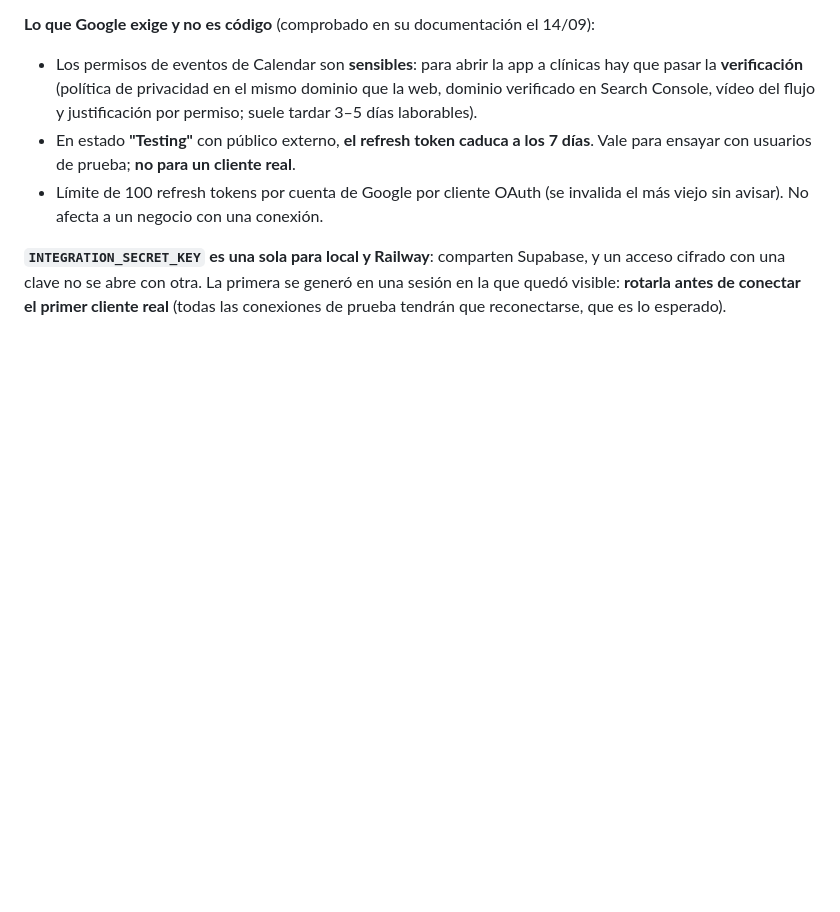
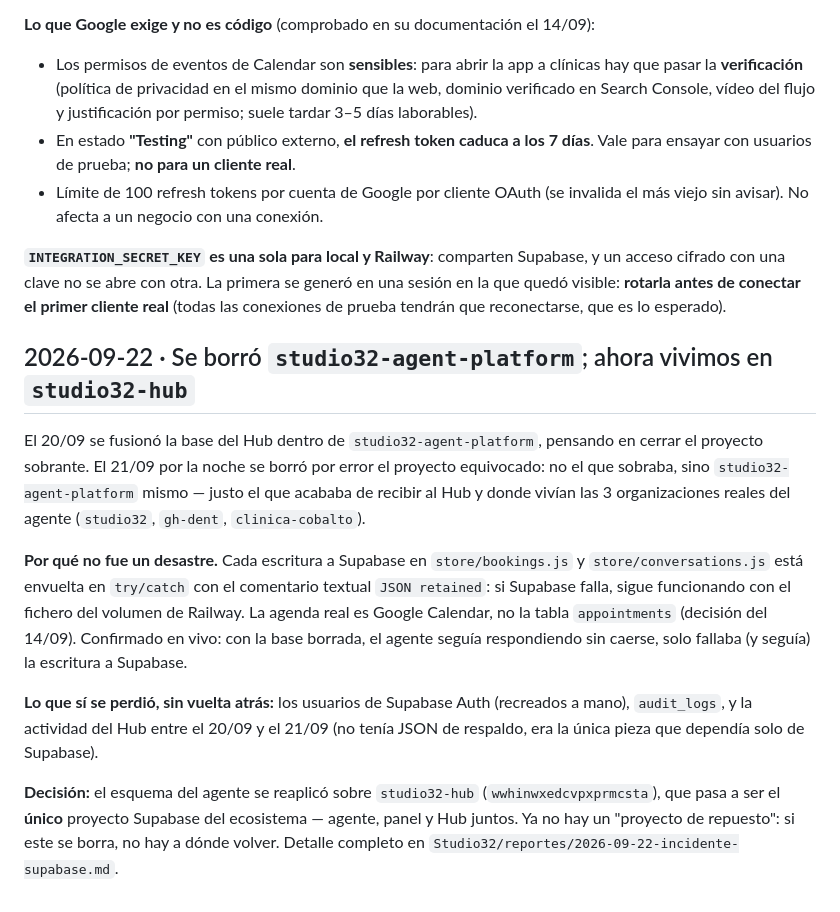
Before and after one commit to tsmluky/studio32-agent, a Markdown page: .ai/DECISIONS.md, the part around the change. Rendered like a GitHub page; blank space fills up the shorter version.

```diff
--- a/.ai/DECISIONS.md
+++ b/.ai/DECISIONS.md
@@ -594,3 +594,29 @@ fuente de errores, justo en el alta. Con OAuth es un botón y Google enseña qu
 acceso cifrado con una clave no se abre con otra. La primera se generó en una sesión en
 la que quedó visible: **rotarla antes de conectar el primer cliente real** (todas las
 conexiones de prueba tendrán que reconectarse, que es lo esperado).
+
+## 2026-09-22 · Se borró `studio32-agent-platform`; ahora vivimos en `studio32-hub`
+
+El 20/09 se fusionó la base del Hub dentro de `studio32-agent-platform`, pensando
+en cerrar el proyecto sobrante. El 21/09 por la noche se borró por error el
+proyecto equivocado: no el que sobraba, sino `studio32-agent-platform` mismo —
+justo el que acababa de recibir al Hub y donde vivían las 3 organizaciones reales
+del agente (`studio32`, `gh-dent`, `clinica-cobalto`).
+
+**Por qué no fue un desastre.** Cada escritura a Supabase en `store/bookings.js` y
+`store/conversations.js` está envuelta en `try/catch` con el comentario textual
+`JSON retained`: si Supabase falla, sigue funcionando con el fichero del volumen
+de Railway. La agenda real es Google Calendar, no la tabla `appointments`
+(decisión del 14/09). Confirmado en vivo: con la base borrada, el agente seguía
+respondiendo sin caerse, solo fallaba (y seguía) la escritura a Supabase.
+
+**Lo que sí se perdió, sin vuelta atrás:** los usuarios de Supabase Auth
+(recreados a mano), `audit_logs`, y la actividad del Hub entre el 20/09 y el
+21/09 (no tenía JSON de respaldo, era la única pieza que dependía solo de
+Supabase).
+
+**Decisión:** el esquema del agente se reaplicó sobre `studio32-hub`
+(`wwhinwxedcvpxprmcsta`), que pasa a ser el **único** proyecto Supabase del
+ecosistema — agente, panel y Hub juntos. Ya no hay un "proyecto de repuesto": si
+este se borra, no hay a dónde volver. Detalle completo en
+`Studio32/reportes/2026-09-22-incidente-supabase.md`.
```
Also changed, not shown: .ai/STATE.md (+5 -1 lines), docs/SUPABASE_FOUNDATION.md (+14 -3 lines).
